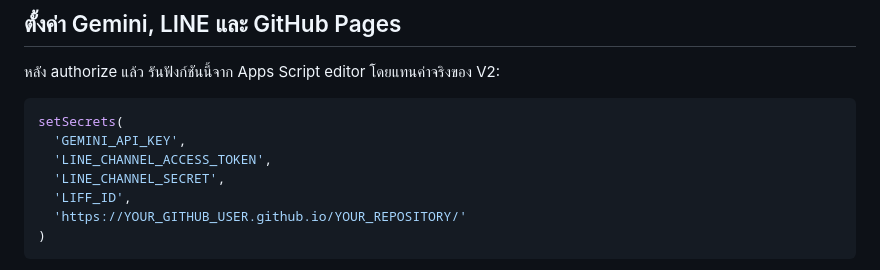
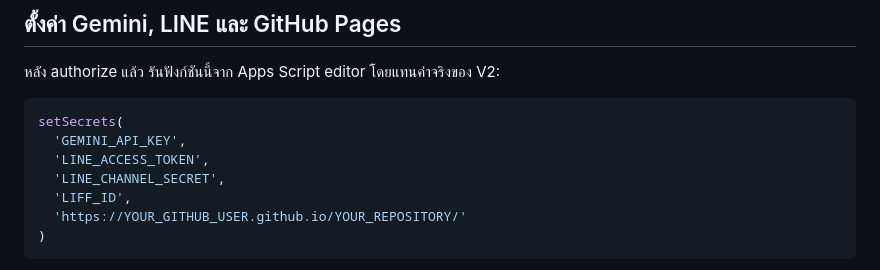
Before and after one commit to alphaphius/line-expense-app-v2, a Markdown page: README.md, the part around the change. Rendered like a GitHub page.

Commit message:
Correct LINE token property name

````diff
--- a/README.md
+++ b/README.md
@@ -55,7 +55,7 @@ PORT=4175 npm run dev
 ```javascript
 setSecrets(
   'GEMINI_API_KEY',
-  'LINE_CHANNEL_ACCESS_TOKEN',
+  'LINE_ACCESS_TOKEN',
   'LINE_CHANNEL_SECRET',
   'LIFF_ID',
   'https://YOUR_GITHUB_USER.github.io/YOUR_REPOSITORY/'
````
